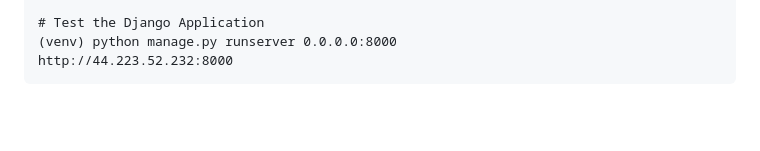
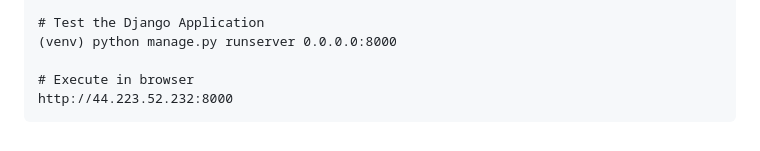
Before and after one commit to alinaveed1983/my_blog_project, a Markdown page: README.md, the part around the change. GitHub-like rendering; blank space fills up the shorter version.

```diff
--- a/README.md
+++ b/README.md
@@ -152,4 +152,6 @@ Django (EC2):
 
     # Test the Django Application
     (venv) python manage.py runserver 0.0.0.0:8000
+
+    # Execute in browser
     http://44.223.52.232:8000
```
